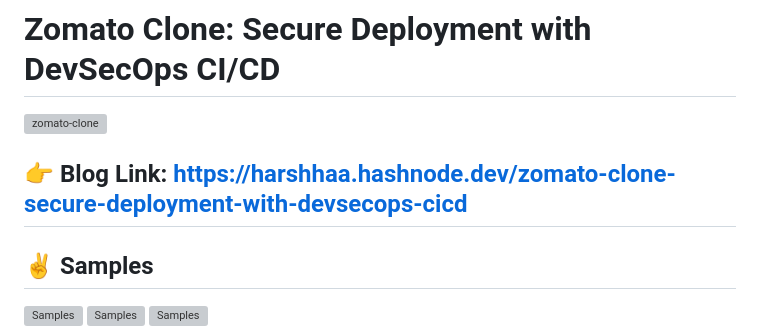
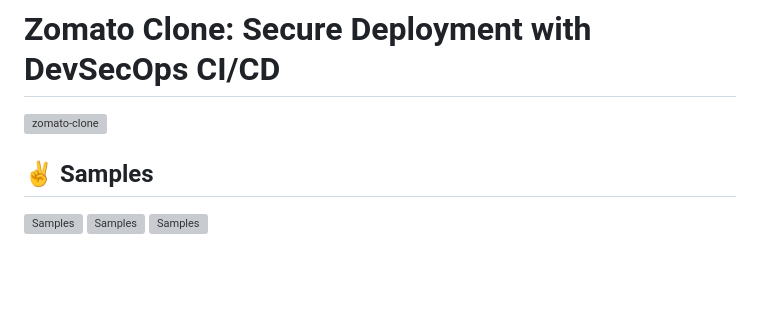
Before and after one commit to rb-balaji/DevOps_Projects, a Markdown page: Zomato Clone Secure Deployment with DevSecOps CICD/README.md, the part around the change. Drawn GitHub-style; blank space fills up the shorter version; grey boxes are pictures that could not be loaded.

```diff
--- a/Zomato Clone Secure Deployment with DevSecOps CICD/README.md
+++ b/Zomato Clone Secure Deployment with DevSecOps CICD/README.md
@@ -1,7 +1,6 @@
 # Zomato Clone: Secure Deployment with DevSecOps CI/CD
 ![zomato-clone](https://miro.medium.com/v2/resize:fit:1400/format:webp/1*X_hm5iF0NRjbOZHB6RQIFA.jpeg)
 
-## 👉 Blog Link: https://harshhaa.hashnode.dev/zomato-clone-secure-deployment-with-devsecops-cicd
 
 ## ✌️ Samples
 ![Samples](https://miro.medium.com/v2/resize:fit:750/format:webp/1*xVxk3tSbk9yA6hel60t13g.png)
```
